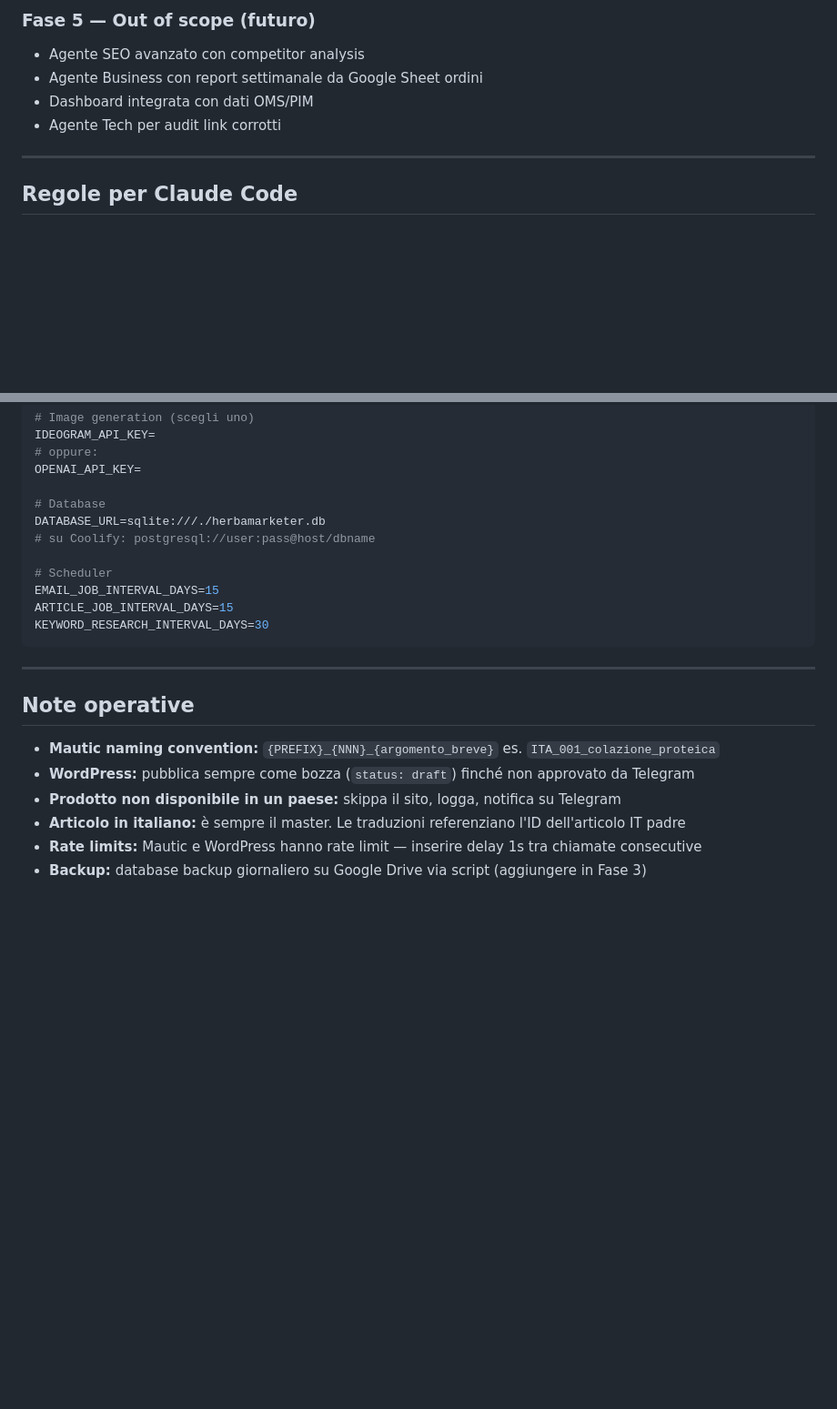
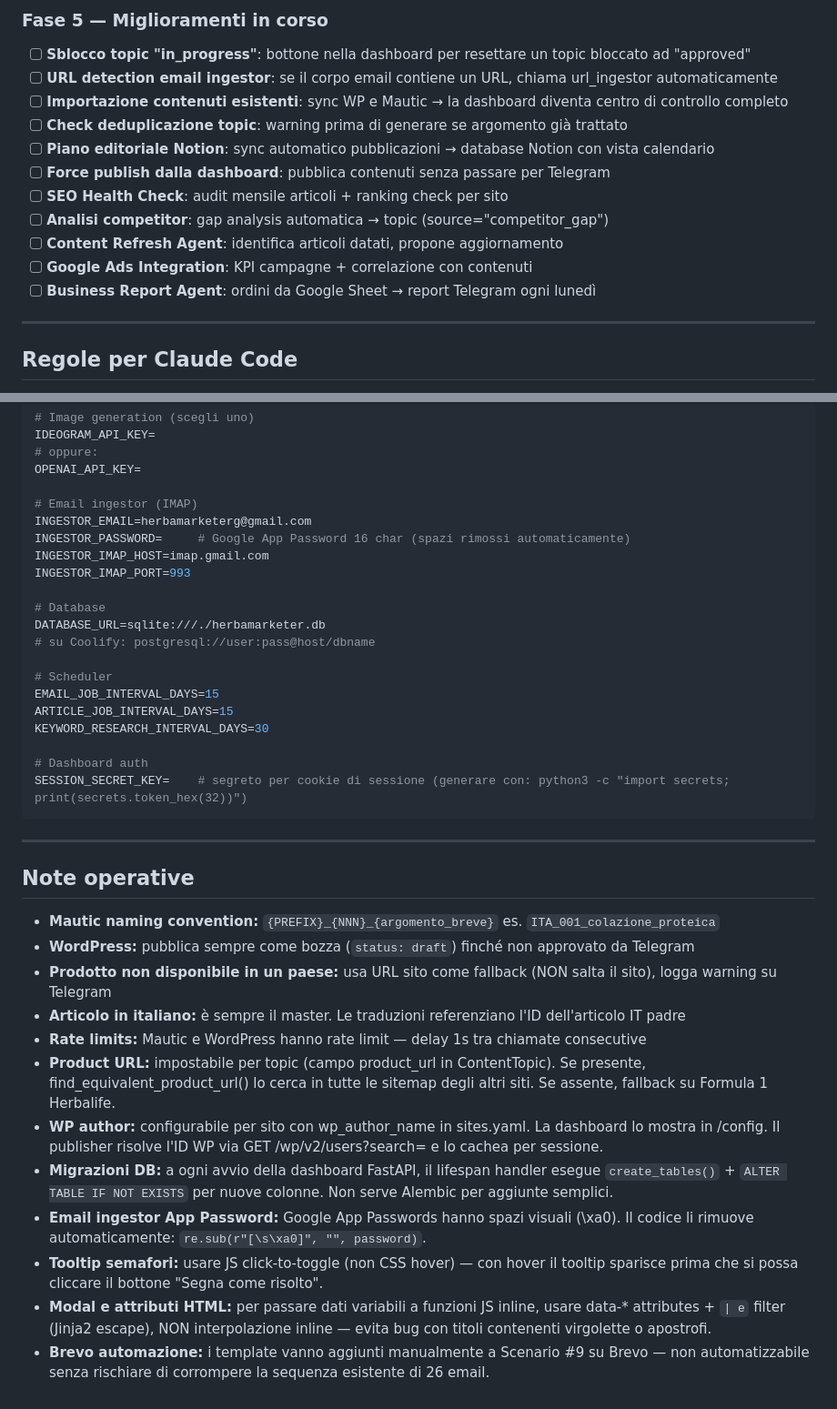
Before and after one commit to omarbortolato/HerbaMarketer, a Markdown page: CLAUDE.md, 2 parts joined by grey strips. Shown at 91% size. Rendered like a GitHub page; blank space fills up the shorter version.

````diff
--- a/CLAUDE.md
+++ b/CLAUDE.md
@@ -408,9 +422,16 @@ Pagine:
 
-### Fase 5 — Out of scope (futuro)
-- Agente SEO avanzato con competitor analysis
-- Agente Business con report settimanale da Google Sheet ordini
-- Dashboard integrata con dati OMS/PIM
-- Agente Tech per audit link corrotti
+### Fase 5 — Miglioramenti in corso
+- [ ] **Sblocco topic "in_progress"**: bottone nella dashboard per resettare un topic bloccato ad "approved"
+- [ ] **URL detection email ingestor**: se il corpo email contiene un URL, chiama url_ingestor automaticamente
+- [ ] **Importazione contenuti esistenti**: sync WP e Mautic → la dashboard diventa centro di controllo completo
+- [ ] **Check deduplicazione topic**: warning prima di generare se argomento già trattato
+- [ ] **Piano editoriale Notion**: sync automatico pubblicazioni → database Notion con vista calendario
+- [ ] **Force publish dalla dashboard**: pubblica contenuti senza passare per Telegram
+- [ ] **SEO Health Check**: audit mensile articoli + ranking check per sito
+- [ ] **Analisi competitor**: gap analysis automatica → topic (source="competitor_gap")
+- [ ] **Content Refresh Agent**: identifica articoli datati, propone aggiornamento
+- [ ] **Google Ads Integration**: KPI campagne + correlazione con contenuti
+- [ ] **Business Report Agent**: ordini da Google Sheet → report Telegram ogni lunedì
 
 ---
 
@@ -464,6 +485,12 @@ IDEOGRAM_API_KEY=
 # oppure:
 OPENAI_API_KEY=
 
+# Email ingestor (IMAP)
+INGESTOR_EMAIL=herbamarketerg@gmail.com
+INGESTOR_PASSWORD=     # Google App Password 16 char (spazi rimossi automaticamente)
+INGESTOR_IMAP_HOST=imap.gmail.com
+INGESTOR_IMAP_PORT=993
+
 # Database
 DATABASE_URL=sqlite:///./herbamarketer.db
 # su Coolify: postgresql://user:pass@host/dbname
@@ -472,6 +499,9 @@ DATABASE_URL=sqlite:///./herbamarketer.db
 EMAIL_JOB_INTERVAL_DAYS=15
 ARTICLE_JOB_INTERVAL_DAYS=15
 KEYWORD_RESEARCH_INTERVAL_DAYS=30
+
+# Dashboard auth
+SESSION_SECRET_KEY=    # segreto per cookie di sessione (generare con: python3 -c "import secrets; print(secrets.token_hex(32))")
 ```
 
 ---
@@ -480,7 +510,13 @@ KEYWORD_RESEARCH_INTERVAL_DAYS=30
 
 - **Mautic naming convention:** `{PREFIX}_{NNN}_{argomento_breve}` es. `ITA_001_colazione_proteica`
 - **WordPress:** pubblica sempre come bozza (`status: draft`) finché non approvato da Telegram
-- **Prodotto non disponibile in un paese:** skippa il sito, logga, notifica su Telegram
+- **Prodotto non disponibile in un paese:** usa URL sito come fallback (NON salta il sito), logga warning su Telegram
 - **Articolo in italiano:** è sempre il master. Le traduzioni referenziano l'ID dell'articolo IT padre
-- **Rate limits:** Mautic e WordPress hanno rate limit — inserire delay 1s tra chiamate consecutive
-- **Backup:** database backup giornaliero su Google Drive via script (aggiungere in Fase 3)
+- **Rate limits:** Mautic e WordPress hanno rate limit — delay 1s tra chiamate consecutive
+- **Product URL:** impostabile per topic (campo product_url in ContentTopic). Se presente, find_equivalent_product_url() lo cerca in tutte le sitemap degli altri siti. Se assente, fallback su Formula 1 Herbalife.
+- **WP author:** configurabile per sito con wp_author_name in sites.yaml. La dashboard lo mostra in /config. Il publisher risolve l'ID WP via GET /wp/v2/users?search= e lo cachea per sessione.
+- **Migrazioni DB:** a ogni avvio della dashboard FastAPI, il lifespan handler esegue `create_tables()` + `ALTER TABLE IF NOT EXISTS` per nuove colonne. Non serve Alembic per aggiunte semplici.
+- **Email ingestor App Password:** Google App Passwords hanno spazi visuali (\xa0). Il codice li rimuove automaticamente: `re.sub(r"[\s\xa0]", "", password)`.
+- **Tooltip semafori:** usare JS click-to-toggle (non CSS hover) — con hover il tooltip sparisce prima che si possa cliccare il bottone "Segna come risolto".
+- **Modal e attributi HTML:** per passare dati variabili a funzioni JS inline, usare data-* attributes + `| e` filter (Jinja2 escape), NON interpolazione inline — evita bug con titoli contenenti virgolette o apostrofi.
+- **Brevo automazione:** i template vanno aggiunti manualmente a Scenario #9 su Brevo — non automatizzabile senza rischiare di corrompere la sequenza esistente di 26 email.
````
Also changed, not shown: other parts of CLAUDE.md (+54 -40 lines), STATO_PROGETTO.md (+127 -142 lines).
